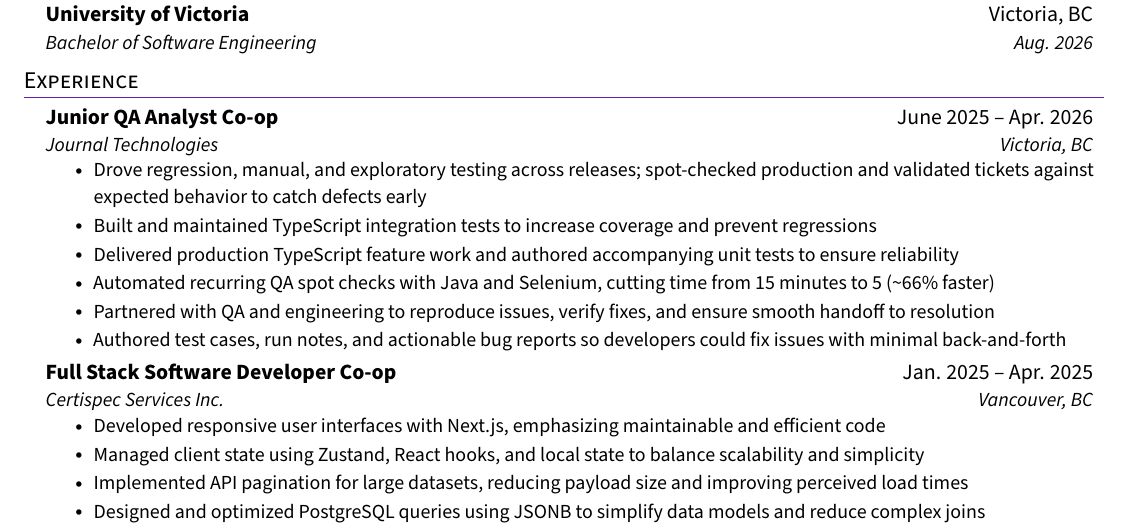
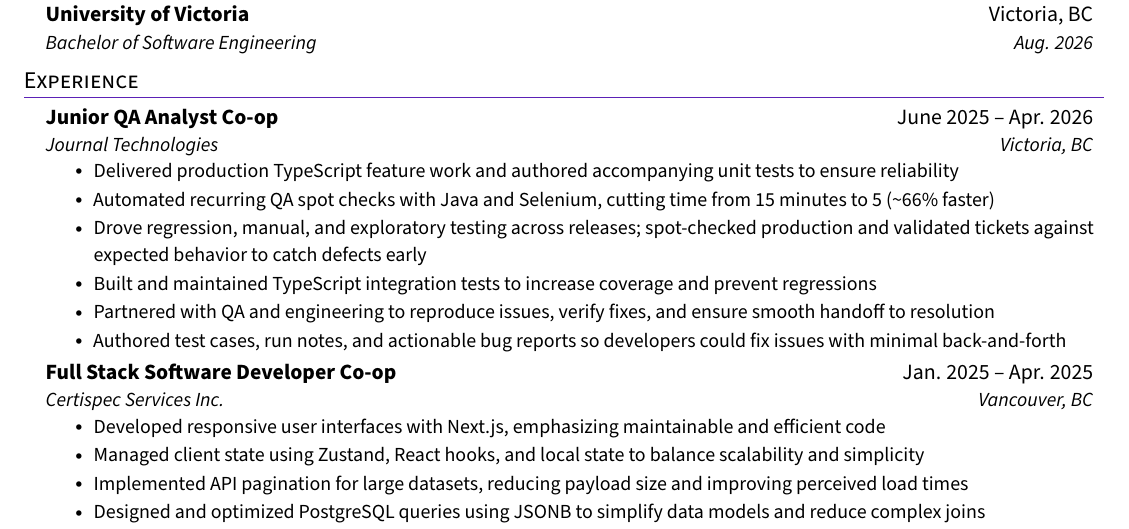
Before and after one commit to ShayVanPelt/resume, a LaTeX CV (Resume.tex): part of the page, cut so that both start at the same text. Compiled offline with pdfLaTeX.

Commit message:
Change order

```diff
--- a/Resume.tex
+++ b/Resume.tex
@@ -135,10 +135,10 @@
       {Junior QA Analyst Co-op}{June 2025 -- Apr. 2026}
       {Journal Technologies}{Victoria, BC}
       \resumeItemListStart
+        \resumeItem{Delivered production TypeScript feature work and authored accompanying unit tests to ensure reliability}
+        \resumeItem{Automated recurring QA spot checks with Java and Selenium, cutting time from 15 minutes to 5 (\textasciitilde66\% faster)}
         \resumeItem{Drove regression, manual, and exploratory testing across releases; spot-checked production and validated tickets against expected behavior to catch defects early}
         \resumeItem{Built and maintained TypeScript integration tests to increase coverage and prevent regressions}
-        \resumeItem{Delivered production TypeScript feature work and authored accompanying unit tests to ensure reliability}
-        \resumeItem{Automated recurring QA spot checks with Java and Selenium, cutting time from 15 minutes to 5 (\textasciitilde66\% faster)}
         \resumeItem{Partnered with QA and engineering to reproduce issues, verify fixes, and ensure smooth handoff to resolution}
         \resumeItem{Authored test cases, run notes, and actionable bug reports so developers could fix issues with minimal back-and-forth}
       \resumeItemListEnd
```
Also changed, not shown: Resume.pdf.
